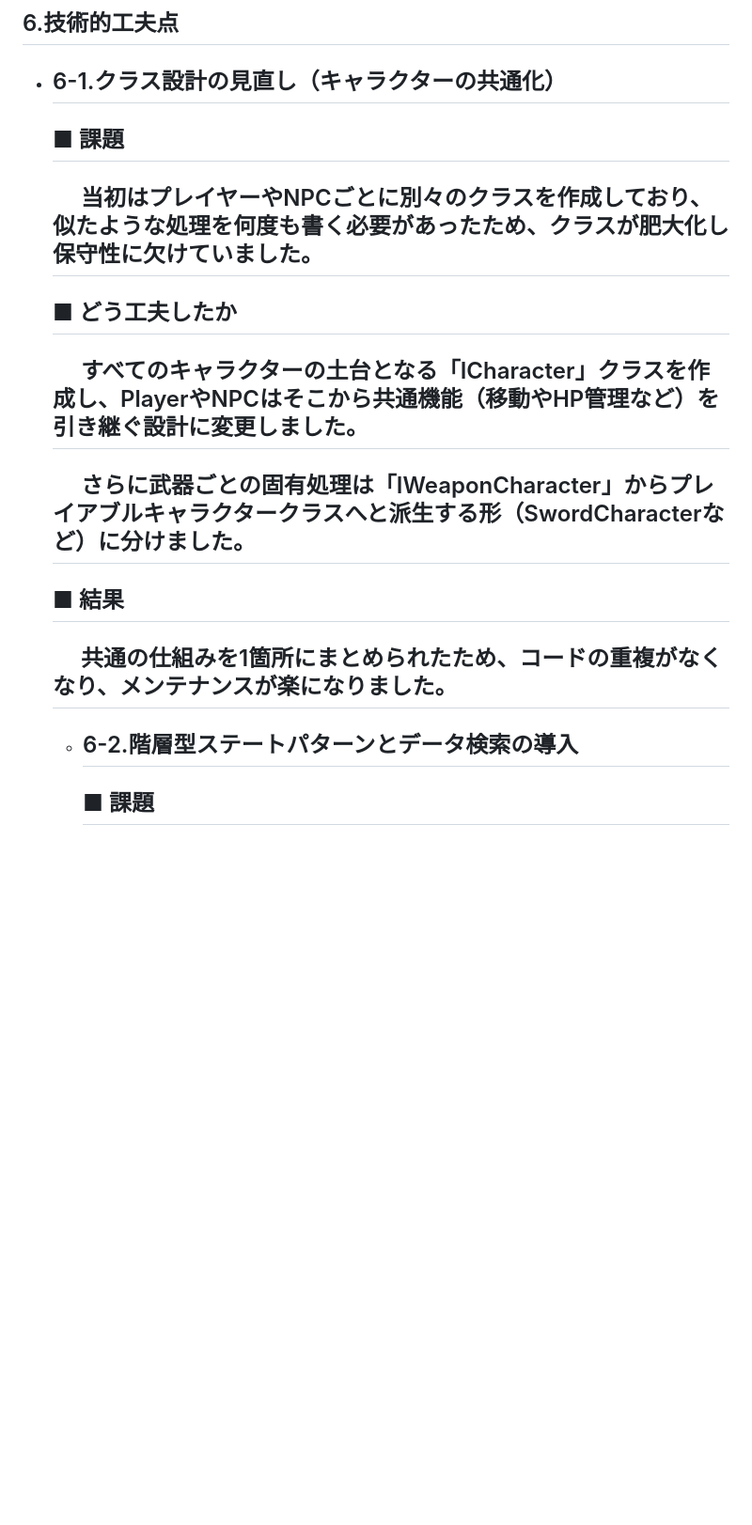
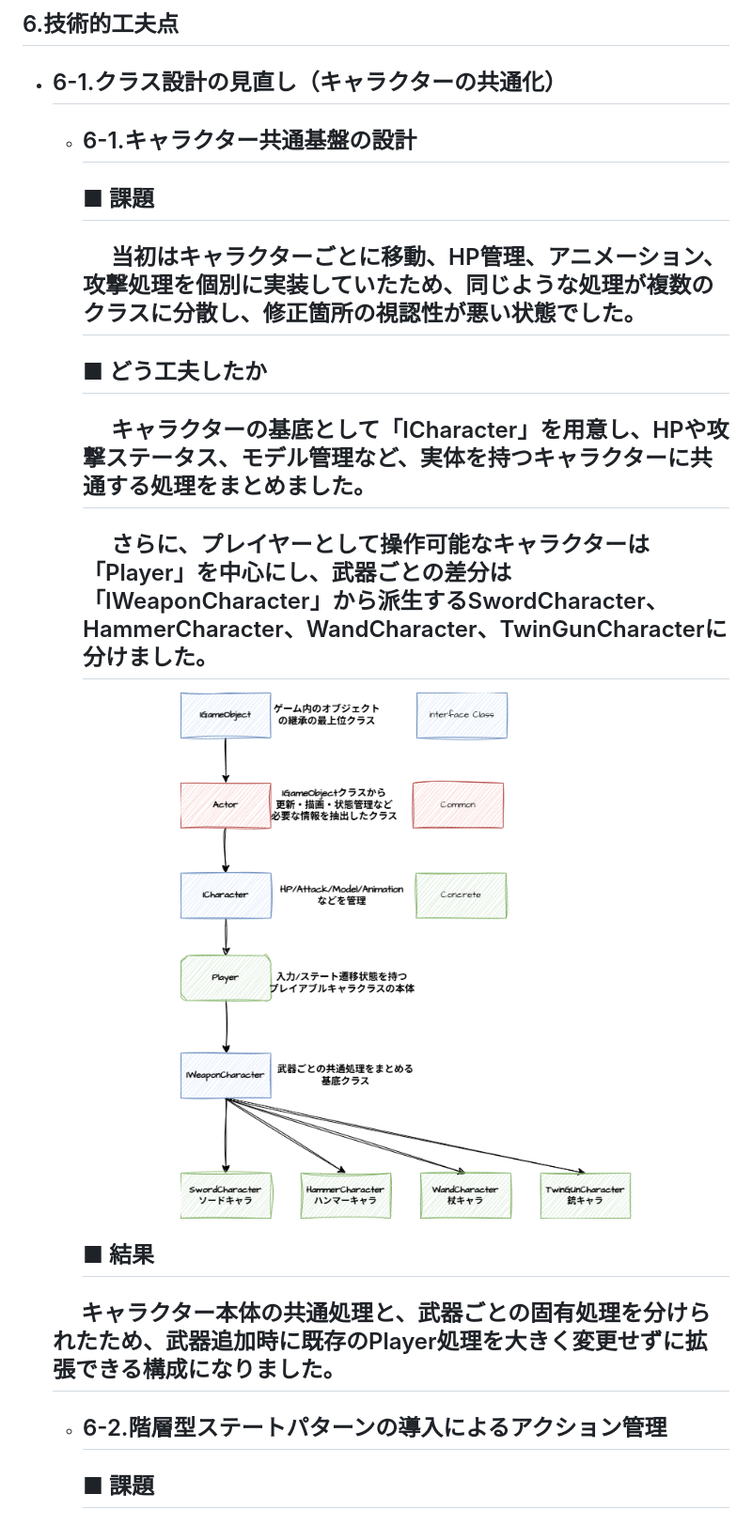
Before and after one commit to YamaguchiHayato/ProjectE.H-Portfolio-Home, a Markdown page: readme.md, the part around one of its changes. Shown at 94% size. Drawn GitHub-style; pictures changed too: Image/Character.png (added); blank space fills up the shorter version.

```diff
--- a/readme.md
+++ b/readme.md
@@ -122,17 +126,22 @@
 
 ## 6.技術的工夫点
 - ## <a id = "part6-1"></a>6-1.クラス設計の見直し（キャラクターの共通化）
-    ## ■ 課題
-    ## &emsp; 当初はプレイヤーやNPCごとに別々のクラスを作成しており、似たような処理を何度も書く必要があったため、クラスが肥大化し保守性に欠けていました。
+   - ## <a id = "part6-1"></a>6-1.キャラクター共通基盤の設計
+     ## ■ 課題
+     ## &emsp; 当初はキャラクターごとに移動、HP管理、アニメーション、攻撃処理を個別に実装していたため、同じような処理が複数のクラスに分散し、修正箇所の視認性が悪い状態でした。
 
-    ## ■ どう工夫したか
-    ## &emsp; すべてのキャラクターの土台となる「ICharacter」クラスを作成し、PlayerやNPCはそこから共通機能（移動やHP管理など）を引き継ぐ設計に変更しました。
-    ## &emsp; さらに武器ごとの固有処理は「IWeaponCharacter」からプレイアブルキャラクタークラスへと派生する形（SwordCharacterなど）に分けました。
+     ## ■ どう工夫したか
+     ## &emsp; キャラクターの基底として「ICharacter」を用意し、HPや攻撃ステータス、モデル管理など、実体を持つキャラクターに共通する処理をまとめました。
+     ## &emsp; さらに、プレイヤーとして操作可能なキャラクターは「Player」を中心にし、武器ごとの差分は「IWeaponCharacter」から派生するSwordCharacter、HammerCharacter、WandCharacter、TwinGunCharacterに分けました。
 
-    ## ■ 結果
-    ## &emsp; 共通の仕組みを1箇所にまとめられたため、コードの重複がなくなり、メンテナンスが楽になりました。
+     <a href="Image/Character.png" target="_blank">
+     <img src="Image/Character.png" width="100%">
+     </a>
 
-  - ## <a id = "part6-2"></a>6-2.階層型ステートパターンとデータ検索の導入
+     ## ■ 結果
+    ## &emsp; キャラクター本体の共通処理と、武器ごとの固有処理を分けられたため、武器追加時に既存のPlayer処理を大きく変更せずに拡張できる構成になりました。
+
+  - ## <a id = "part6-2"></a>6-2.階層型ステートパターンの導入によるアクション管理
     ## ■ 課題
     ## &emsp; アクションを作る際、コンボの派生条件や技ごとのダメージ設定を全てコード内にif文で書くと、技が増えるたびにコードがごちゃごちゃになり、調整も困難でした。
 
```
Also changed, not shown: other parts of readme.md (+65 -22 lines), Image/BulletGenerationSystemStructure.png (added), Image/NPCVirtualInputStructure.png (added), Image/PlayerStateStructure.png (added), 2 other files.
